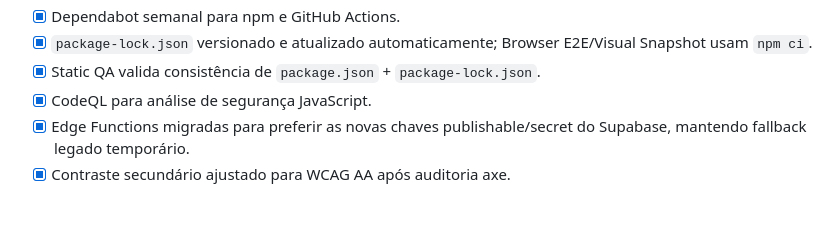
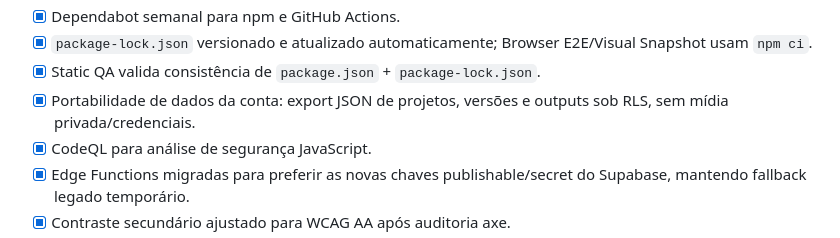
Before and after one commit to HelioConde/postpilot, a Markdown page: MELHORIAS.md, the part around the change. GitHub-like rendering; blank space fills up the shorter version.

Commit message:
docs: mark account data portability complete

```diff
--- a/MELHORIAS.md
+++ b/MELHORIAS.md
@@ -75,6 +75,7 @@ Não adicionar processamento de vídeo pesado, cobrança ou automação de publi
 - [x] Dependabot semanal para npm e GitHub Actions.
 - [x] `package-lock.json` versionado e atualizado automaticamente; Browser E2E/Visual Snapshot usam `npm ci`.
 - [x] Static QA valida consistência de `package.json` + `package-lock.json`.
+- [x] Portabilidade de dados da conta: export JSON de projetos, versões e outputs sob RLS, sem mídia privada/credenciais.
 - [x] CodeQL para análise de segurança JavaScript.
 - [x] Edge Functions migradas para preferir as novas chaves publishable/secret do Supabase, mantendo fallback legado temporário.
 - [x] Contraste secundário ajustado para WCAG AA após auditoria axe.
```
